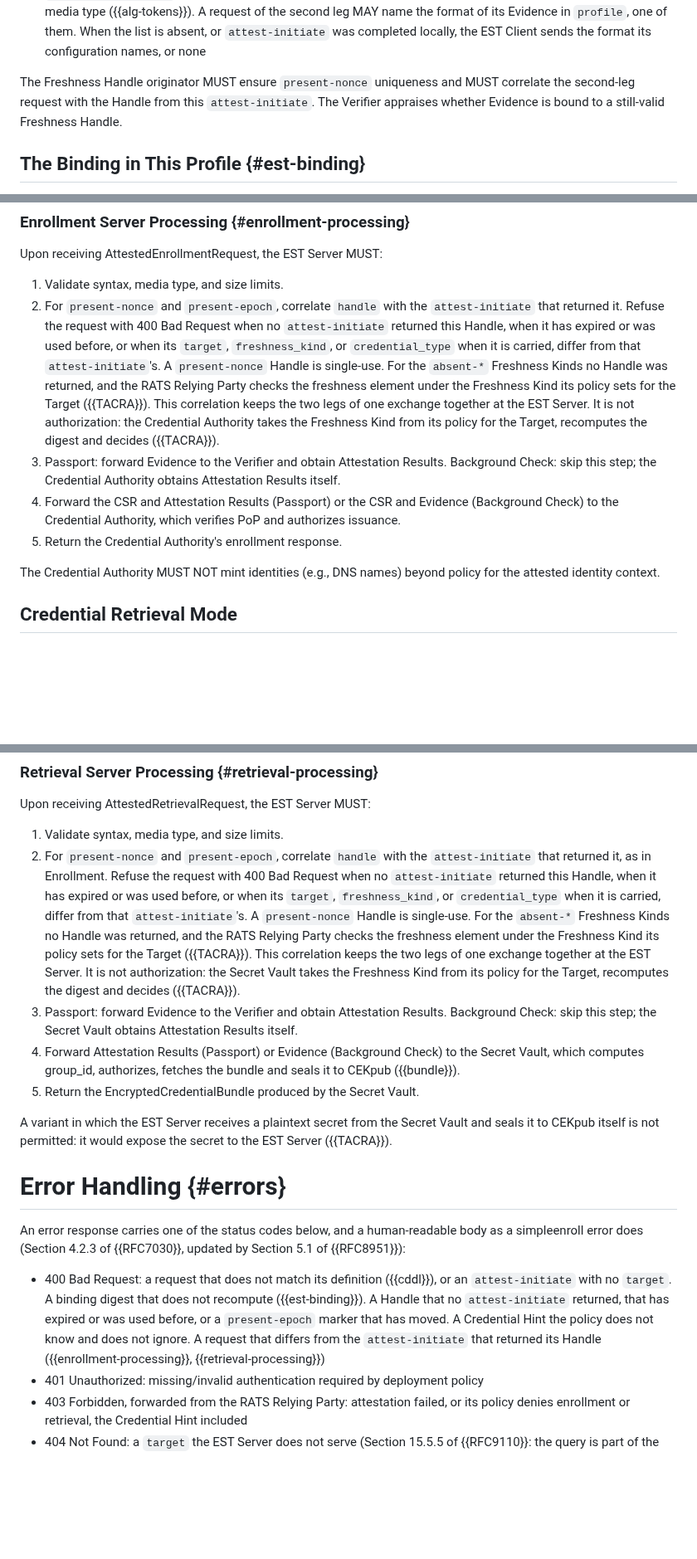
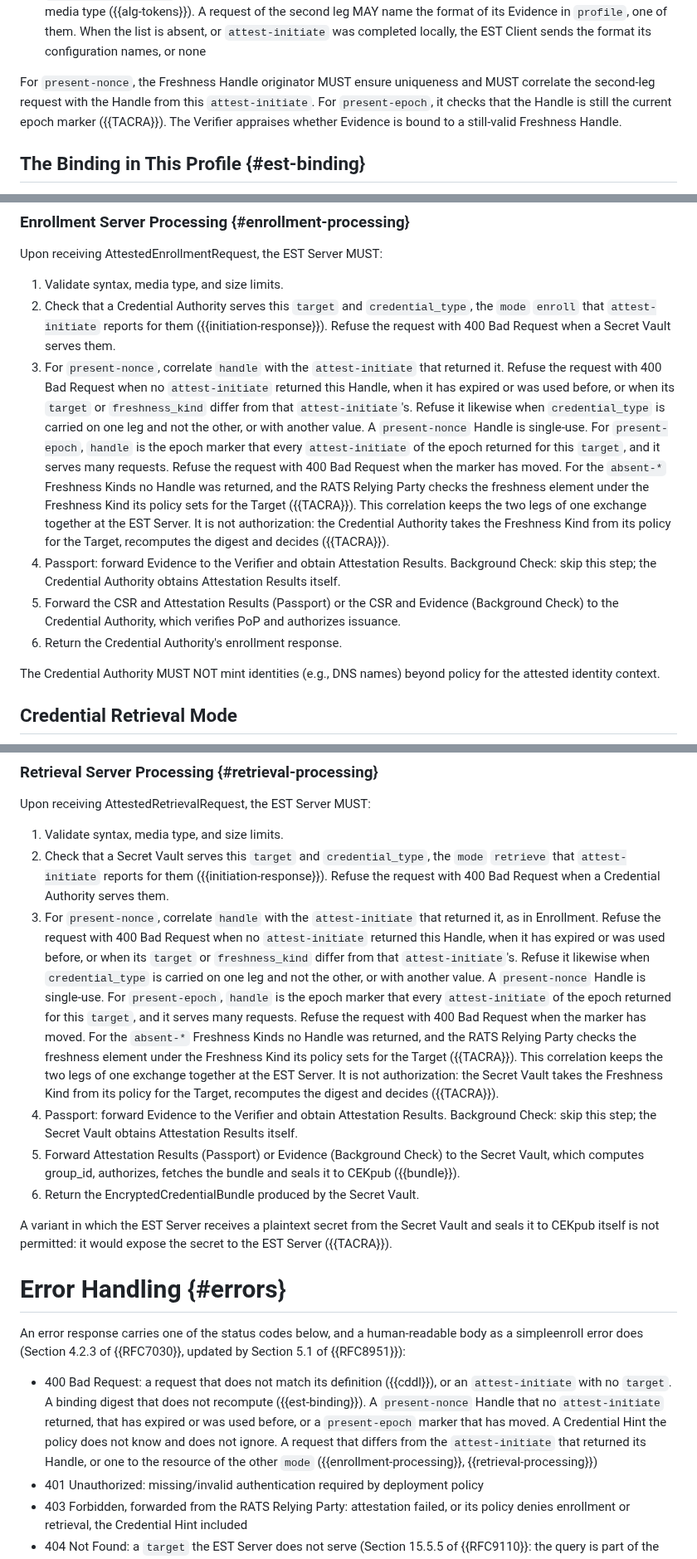
Before and after one commit to TheBankster/lamps-tacra-est, a Markdown page: draft-novak-lamps-tacra-est.md, 3 parts joined by grey strips. Shown at 83% size. Rendered like a GitHub page; blank space fills up the shorter version.

Commit message:
Server processing: a present-epoch marker serves many requests, the mode selects the resource, credential_type is on both legs or neither
Signed-off-by: Serhii Nikolaichuk <nikolaichuk.s.f@gmail.com>

```diff
--- a/draft-novak-lamps-tacra-est.md
+++ b/draft-novak-lamps-tacra-est.md
@@ -346,7 +346,8 @@ Fields:
 * `acceptable_csk` (array, REQUIRED when `mode` is `enroll` and absent otherwise): the CSK algorithms the Credential Authority accepts, tokens of {{alg-tokens}}, at least one
 * `acceptable_evidence` (array, OPTIONAL): the Evidence formats the EST Server forwards, each named by its media type ({{alg-tokens}}). A request of the second leg MAY name the format of its Evidence in `profile`, one of them. When the list is absent, or `attest-initiate` was completed locally, the EST Client sends the format its configuration names, or none
 
-The Freshness Handle originator MUST ensure `present-nonce` uniqueness and MUST correlate the second-leg request with the Handle from this `attest-initiate`.
+For `present-nonce`, the Freshness Handle originator MUST ensure uniqueness and MUST correlate the second-leg request with the Handle from this `attest-initiate`.
+For `present-epoch`, it checks that the Handle is still the current epoch marker ({{TACRA}}).
 The Verifier appraises whether Evidence is bound to a still-valid Freshness Handle.
 
 
@@ -452,10 +453,11 @@ The `binding` object ({{cddl}}) is as {{est-binding}} defines it.
 Upon receiving AttestedEnrollmentRequest, the EST Server MUST:
 
 1. Validate syntax, media type, and size limits.
-2. For `present-nonce` and `present-epoch`, correlate `handle` with the `attest-initiate` that returned it. Refuse the request with 400 Bad Request when no `attest-initiate` returned this Handle, when it has expired or was used before, or when its `target`, `freshness_kind`, or `credential_type` when it is carried, differ from that `attest-initiate`'s. A `present-nonce` Handle is single-use. For the `absent-*` Freshness Kinds no Handle was returned, and the RATS Relying Party checks the freshness element under the Freshness Kind its policy sets for the Target ({{TACRA}}). This correlation keeps the two legs of one exchange together at the EST Server. It is not authorization: the Credential Authority takes the Freshness Kind from its policy for the Target, recomputes the digest and decides ({{TACRA}}).
-3. Passport: forward Evidence to the Verifier and obtain Attestation Results. Background Check: skip this step; the Credential Authority obtains Attestation Results itself.
-4. Forward the CSR and Attestation Results (Passport) or the CSR and Evidence (Background Check) to the Credential Authority, which verifies PoP and authorizes issuance.
-5. Return the Credential Authority's enrollment response.
+2. Check that a Credential Authority serves this `target` and `credential_type`, the `mode` `enroll` that `attest-initiate` reports for them ({{initiation-response}}). Refuse the request with 400 Bad Request when a Secret Vault serves them.
+3. For `present-nonce`, correlate `handle` with the `attest-initiate` that returned it. Refuse the request with 400 Bad Request when no `attest-initiate` returned this Handle, when it has expired or was used before, or when its `target` or `freshness_kind` differ from that `attest-initiate`'s. Refuse it likewise when `credential_type` is carried on one leg and not the other, or with another value. A `present-nonce` Handle is single-use. For `present-epoch`, `handle` is the epoch marker that every `attest-initiate` of the epoch returned for this `target`, and it serves many requests. Refuse the request with 400 Bad Request when the marker has moved. For the `absent-*` Freshness Kinds no Handle was returned, and the RATS Relying Party checks the freshness element under the Freshness Kind its policy sets for the Target ({{TACRA}}). This correlation keeps the two legs of one exchange together at the EST Server. It is not authorization: the Credential Authority takes the Freshness Kind from its policy for the Target, recomputes the digest and decides ({{TACRA}}).
+4. Passport: forward Evidence to the Verifier and obtain Attestation Results. Background Check: skip this step; the Credential Authority obtains Attestation Results itself.
+5. Forward the CSR and Attestation Results (Passport) or the CSR and Evidence (Background Check) to the Credential Authority, which verifies PoP and authorizes issuance.
+6. Return the Credential Authority's enrollment response.
 
 The Credential Authority MUST NOT mint identities (e.g., DNS names) beyond policy for the attested identity context.
 
@@ -528,10 +530,11 @@ This profile accepts that, and {{security}} states the consequence.
 Upon receiving AttestedRetrievalRequest, the EST Server MUST:
 
 1. Validate syntax, media type, and size limits.
-2. For `present-nonce` and `present-epoch`, correlate `handle` with the `attest-initiate` that returned it, as in Enrollment. Refuse the request with 400 Bad Request when no `attest-initiate` returned this Handle, when it has expired or was used before, or when its `target`, `freshness_kind`, or `credential_type` when it is carried, differ from that `attest-initiate`'s. A `present-nonce` Handle is single-use. For the `absent-*` Freshness Kinds no Handle was returned, and the RATS Relying Party checks the freshness element under the Freshness Kind its policy sets for the Target ({{TACRA}}). This correlation keeps the two legs of one exchange together at the EST Server. It is not authorization: the Secret Vault takes the Freshness Kind from its policy for the Target, recomputes the digest and decides ({{TACRA}}).
-3. Passport: forward Evidence to the Verifier and obtain Attestation Results. Background Check: skip this step; the Secret Vault obtains Attestation Results itself.
-4. Forward Attestation Results (Passport) or Evidence (Background Check) to the Secret Vault, which computes group_id, authorizes, fetches the bundle and seals it to CEKpub ({{bundle}}).
-5. Return the EncryptedCredentialBundle produced by the Secret Vault.
+2. Check that a Secret Vault serves this `target` and `credential_type`, the `mode` `retrieve` that `attest-initiate` reports for them ({{initiation-response}}). Refuse the request with 400 Bad Request when a Credential Authority serves them.
+3. For `present-nonce`, correlate `handle` with the `attest-initiate` that returned it, as in Enrollment. Refuse the request with 400 Bad Request when no `attest-initiate` returned this Handle, when it has expired or was used before, or when its `target` or `freshness_kind` differ from that `attest-initiate`'s. Refuse it likewise when `credential_type` is carried on one leg and not the other, or with another value. A `present-nonce` Handle is single-use. For `present-epoch`, `handle` is the epoch marker that every `attest-initiate` of the epoch returned for this `target`, and it serves many requests. Refuse the request with 400 Bad Request when the marker has moved. For the `absent-*` Freshness Kinds no Handle was returned, and the RATS Relying Party checks the freshness element under the Freshness Kind its policy sets for the Target ({{TACRA}}). This correlation keeps the two legs of one exchange together at the EST Server. It is not authorization: the Secret Vault takes the Freshness Kind from its policy for the Target, recomputes the digest and decides ({{TACRA}}).
+4. Passport: forward Evidence to the Verifier and obtain Attestation Results. Background Check: skip this step; the Secret Vault obtains Attestation Results itself.
+5. Forward Attestation Results (Passport) or Evidence (Background Check) to the Secret Vault, which computes group_id, authorizes, fetches the bundle and seals it to CEKpub ({{bundle}}).
+6. Return the EncryptedCredentialBundle produced by the Secret Vault.
 
 A variant in which the EST Server receives a plaintext secret from the Secret Vault and seals it to CEKpub itself is not permitted: it would expose the secret to the EST Server ({{TACRA}}).
 
@@ -540,7 +543,7 @@ A variant in which the EST Server receives a plaintext secret from the Secret Va
 
 An error response carries one of the status codes below, and a human-readable body as a simpleenroll error does (Section 4.2.3 of {{RFC7030}}, updated by Section 5.1 of {{RFC8951}}):
 
-* 400 Bad Request: a request that does not match its definition ({{cddl}}), or an `attest-initiate` with no `target`. A binding digest that does not recompute ({{est-binding}}). A Handle that no `attest-initiate` returned, that has expired or was used before, or a `present-epoch` marker that has moved. A Credential Hint the policy does not know and does not ignore. A request that differs from the `attest-initiate` that returned its Handle ({{enrollment-processing}}, {{retrieval-processing}})
+* 400 Bad Request: a request that does not match its definition ({{cddl}}), or an `attest-initiate` with no `target`. A binding digest that does not recompute ({{est-binding}}). A `present-nonce` Handle that no `attest-initiate` returned, that has expired or was used before, or a `present-epoch` marker that has moved. A Credential Hint the policy does not know and does not ignore. A request that differs from the `attest-initiate` that returned its Handle, or one to the resource of the other `mode` ({{enrollment-processing}}, {{retrieval-processing}})
 * 401 Unauthorized: missing/invalid authentication required by deployment policy
 * 403 Forbidden, forwarded from the RATS Relying Party: attestation failed, or its policy denies enrollment or retrieval, the Credential Hint included
 * 404 Not Found: a `target` the EST Server does not serve (Section 15.5.5 of {{RFC9110}}: the query is part of the target URI, and a request of the second leg names the same `target`)
```
